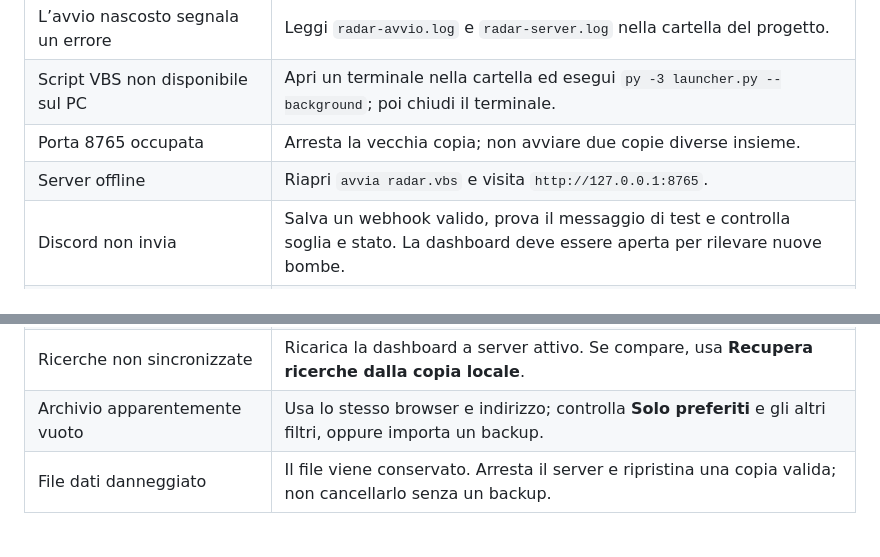
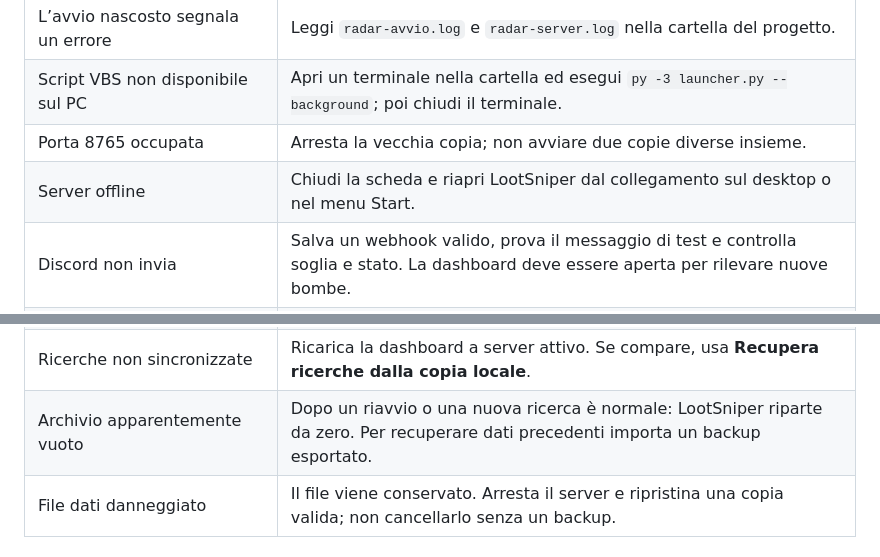
Before and after one commit to Fr3nK027/LootSniper, a Markdown page: README.md, 2 parts joined by grey strips. Rendered like a GitHub page.

```diff
--- a/README.md
+++ b/README.md
@@ -205,13 +207,13 @@ Gli annunci e i preferiti della dashboard restano nella memoria del browser: usa
 | L’avvio nascosto segnala un errore | Leggi `radar-avvio.log` e `radar-server.log` nella cartella del progetto. |
 | Script VBS non disponibile sul PC | Apri un terminale nella cartella ed esegui `py -3 launcher.py --background`; poi chiudi il terminale. |
 | Porta 8765 occupata | Arresta la vecchia copia; non avviare due copie diverse insieme. |
-| Server offline | Riapri `avvia radar.vbs` e visita `http://127.0.0.1:8765`. |
+| Server offline | Chiudi la scheda e riapri LootSniper dal collegamento sul desktop o nel menu Start. |
 | Discord non invia | Salva un webhook valido, prova il messaggio di test e controlla soglia e stato. La dashboard deve essere aperta per rilevare nuove bombe. |
 | Nessuna opportunità trovata | Azzera i filtri, controlla i link e il riquadro Attività; verifica se gli annunci rientrano nei criteri hardware e prezzo. |
 | Un marketplace non viene letto | Apri la ricerca nel browser e usa l’estensione dopo il caricamento. |
 | L’estensione non risponde | Ricarica l’estensione e le schede dei marketplace; controlla che il server sia avviato. |
 | Ricerche non sincronizzate | Ricarica la dashboard a server attivo. Se compare, usa **Recupera ricerche dalla copia locale**. |
-| Archivio apparentemente vuoto | Usa lo stesso browser e indirizzo; controlla **Solo preferiti** e gli altri filtri, oppure importa un backup. |
+| Archivio apparentemente vuoto | Dopo un riavvio o una nuova ricerca è normale: LootSniper riparte da zero. Per recuperare dati precedenti importa un backup esportato. |
 | File dati danneggiato | Il file viene conservato. Arresta il server e ripristina una copia valida; non cancellarlo senza un backup. |
 
 ## Pubblicare o contribuire
```
Also changed, not shown: other parts of README.md (+15 -13 lines), docs/images/dashboard.png, 9 other files.
